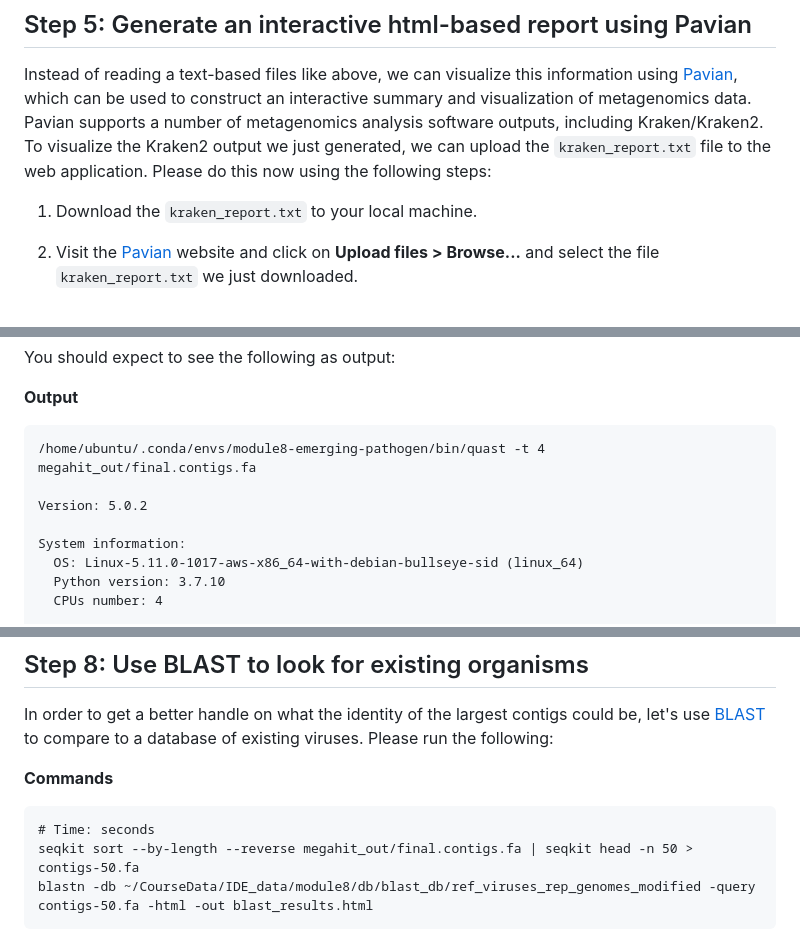
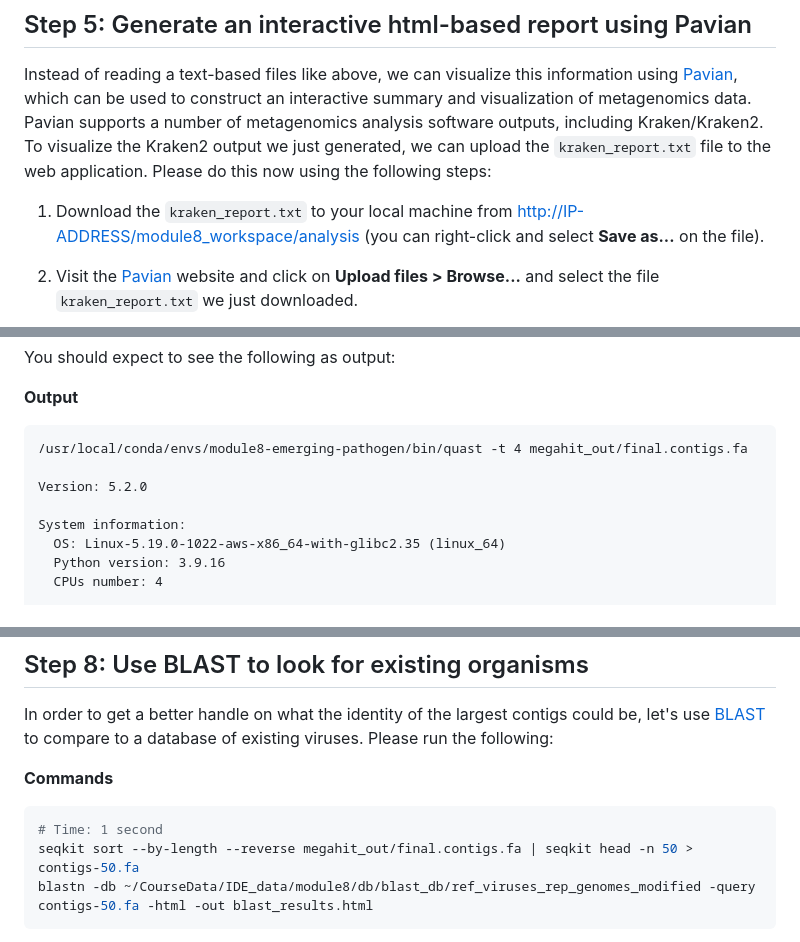
Before and after one commit to bioinformaticsdotca/IDE_2023, a Markdown page: module8/README.md, 3 parts joined by grey strips. Drawn GitHub-style.

Commit message:
Updated commands/info for module8

````diff
--- a/module8/README.md
+++ b/module8/README.md
@@ -372,7 +372,7 @@ More information on interpreting this file can be found at <https://github.com/D
 
 Instead of reading a text-based files like above, we can visualize this information using [Pavian][], which can be used to construct an interactive summary and visualization of metagenomics data. Pavian supports a number of metagenomics analysis software outputs, including Kraken/Kraken2. To visualize the Kraken2 output we just generated, we can upload the `kraken_report.txt` file to the web application. Please do this now using the following steps:
 
-1. Download the `kraken_report.txt` to your local machine.
+1. Download the `kraken_report.txt` to your local machine from <http://IP-ADDRESS/module8_workspace/analysis> (you can right-click and select **Save as...** on the file).
 2. Visit the [Pavian][] website and click on **Upload files > Browse...** and select the file `kraken_report.txt` we just downloaded.
 
    ![pavian-upload.png][]
@@ -471,12 +476,12 @@ You should expect to see the following as output:
 
 **Output**
 ```
-/home/ubuntu/.conda/envs/module8-emerging-pathogen/bin/quast -t 4 megahit_out/final.contigs.fa
+/usr/local/conda/envs/module8-emerging-pathogen/bin/quast -t 4 megahit_out/final.contigs.fa
 
-Version: 5.0.2
+Version: 5.2.0
 
 System information:
-  OS: Linux-5.11.0-1017-aws-x86_64-with-debian-bullseye-sid (linux_64)
-  Python version: 3.7.10
+  OS: Linux-5.19.0-1022-aws-x86_64-with-glibc2.35 (linux_64)
+  Python version: 3.9.16
   CPUs number: 4
 
@@ -512,8 +517,8 @@ This shows the length of each contig in the `megahit_out/final.contigs.fa` file,
 In order to get a better handle on what the identity of the largest contigs could be, let's use [BLAST][] to compare to a database of existing viruses. Please run the following:
 
 **Commands**
-```
-# Time: seconds
+```bash
+# Time: 1 second
 seqkit sort --by-length --reverse megahit_out/final.contigs.fa | seqkit head -n 50 > contigs-50.fa
 blastn -db ~/CourseData/IDE_data/module8/db/blast_db/ref_viruses_rep_genomes_modified -query contigs-50.fa -html -out blast_results.html
 ```
````
Also changed, not shown: other parts of module8/README.md (+8 -3 lines).
